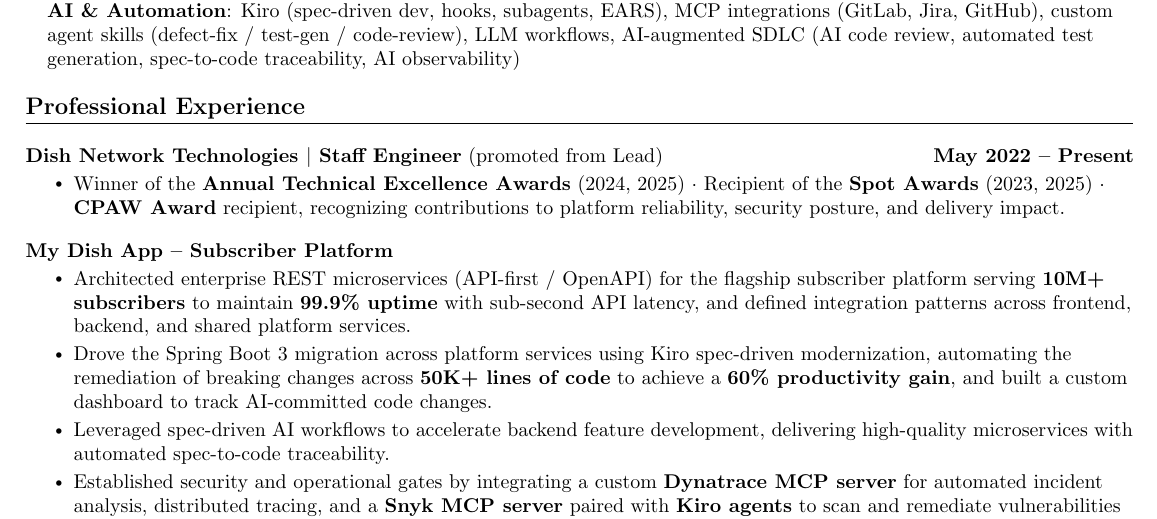
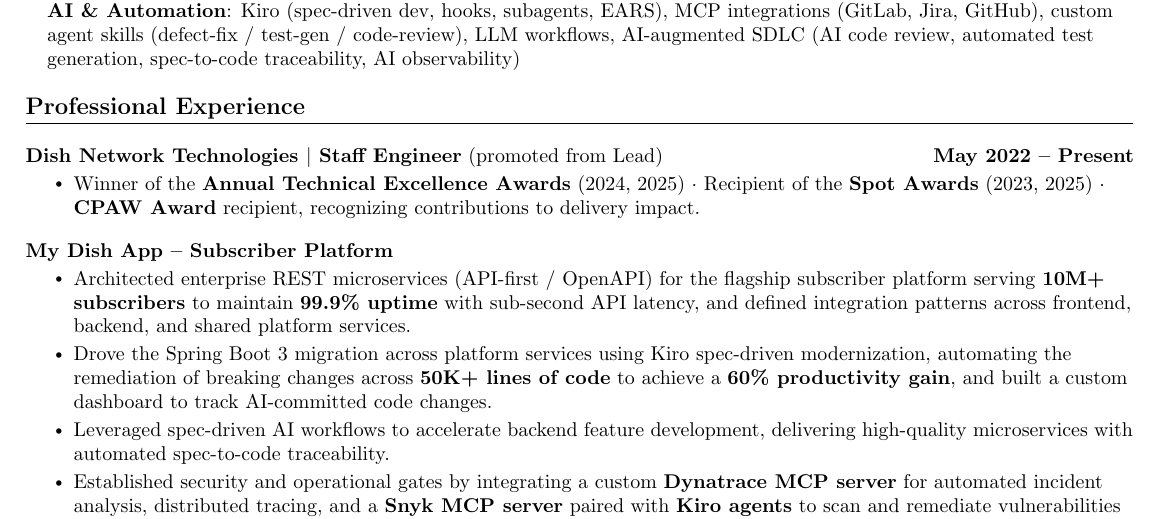
Before and after one commit to kvginnovate/old-resume, a LaTeX document (main_v3.tex): part of page 1 of 2, cut so that both start at the same text. Compiled offline with pdfLaTeX.

Commit message:
Remove platform reliability and security posture phrase from awards description

```diff
--- a/main_v3.tex
+++ b/main_v3.tex
@@ -119,7 +119,7 @@
 
  \resumeProjectHeading{\textbf{Dish Network Technologies $\vert$ Staff Engineer} (promoted from Lead)}{May 2022 -- Present}
      \resumeItemListStart
-        \resumeItem{Winner of the \textbf{Annual Technical Excellence Awards} (2024, 2025) $\cdot$ Recipient of the \textbf{Spot Awards} (2023, 2025) $\cdot$ \textbf{CPAW Award} recipient, recognizing contributions to platform reliability, security posture, and delivery impact.}
+        \resumeItem{Winner of the \textbf{Annual Technical Excellence Awards} (2024, 2025) $\cdot$ Recipient of the \textbf{Spot Awards} (2023, 2025) $\cdot$ \textbf{CPAW Award} recipient, recognizing contributions to delivery impact.}
      \resumeItemListEnd
 
 \vspace{-12pt}
```
Also changed, not shown: main_v3.pdf, 1 other file.
